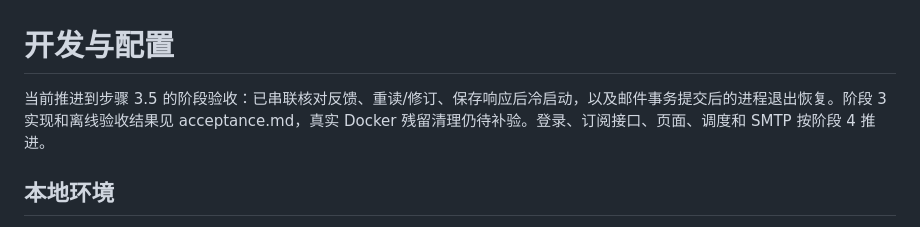
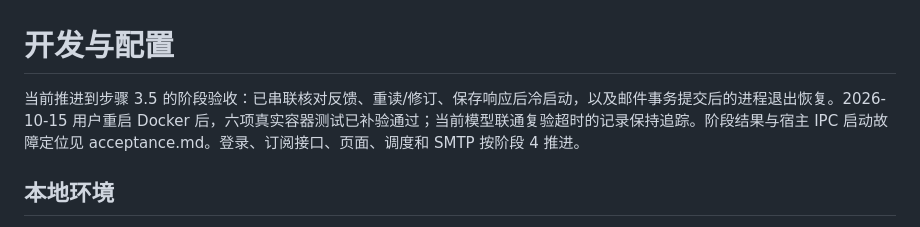
Before and after one commit to uuPK/kuafuai-interview-project, a Markdown page: docs/development.md, the part around the change. Drawn GitHub-style.

```diff
--- a/docs/development.md
+++ b/docs/development.md
@@ -1,6 +1,6 @@
 # 开发与配置
 
-当前推进到步骤 3.5 的阶段验收：已串联核对反馈、重读/修订、保存响应后冷启动，以及邮件事务提交后的进程退出恢复。阶段 3 实现和离线验收结果见 acceptance.md，真实 Docker 残留清理仍待补验。登录、订阅接口、页面、调度和 SMTP 按阶段 4 推进。
+当前推进到步骤 3.5 的阶段验收：已串联核对反馈、重读/修订、保存响应后冷启动，以及邮件事务提交后的进程退出恢复。2026-10-15 用户重启 Docker 后，六项真实容器测试已补验通过；当前模型联通复验超时的记录保持追踪。阶段结果与宿主 IPC 启动故障定位见 acceptance.md。登录、订阅接口、页面、调度和 SMTP 按阶段 4 推进。
 
 ## 本地环境
 
```
Also changed, not shown: docs/acceptance.md (+12 -2 lines).
